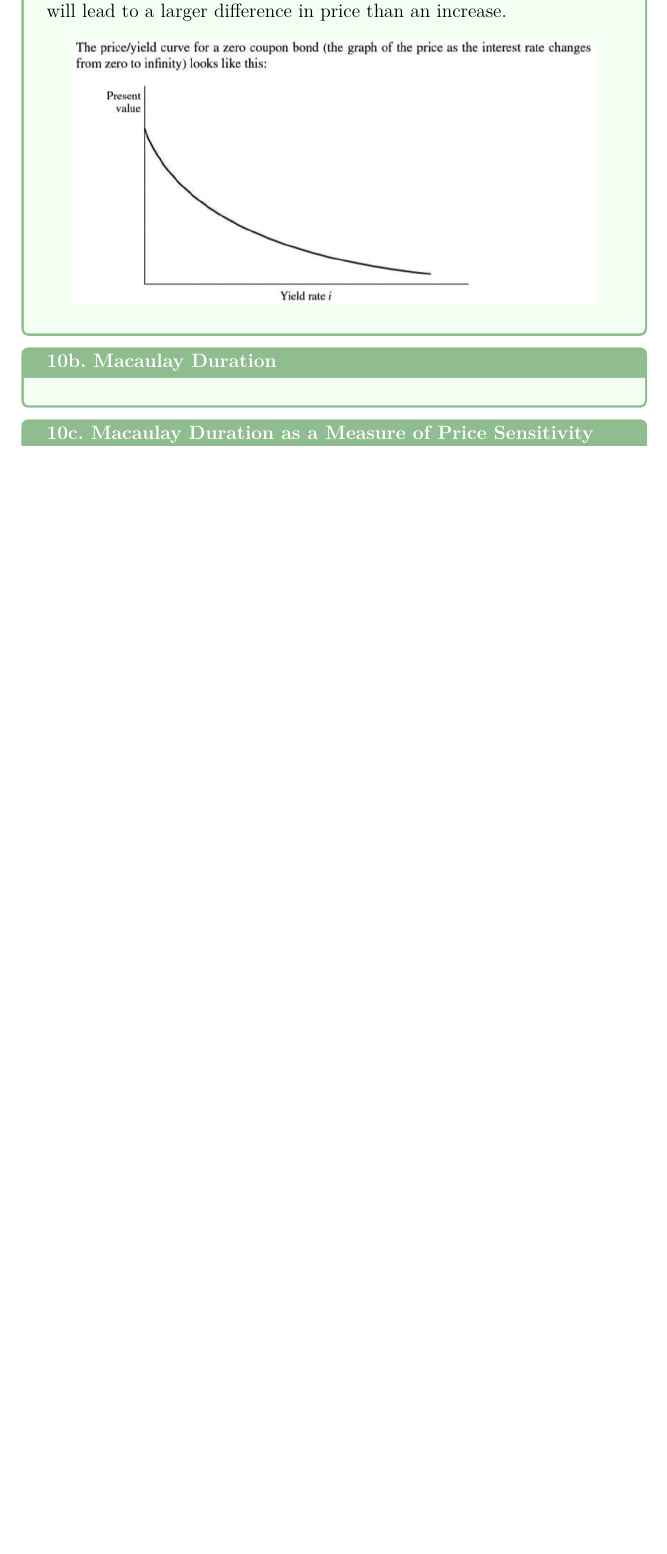
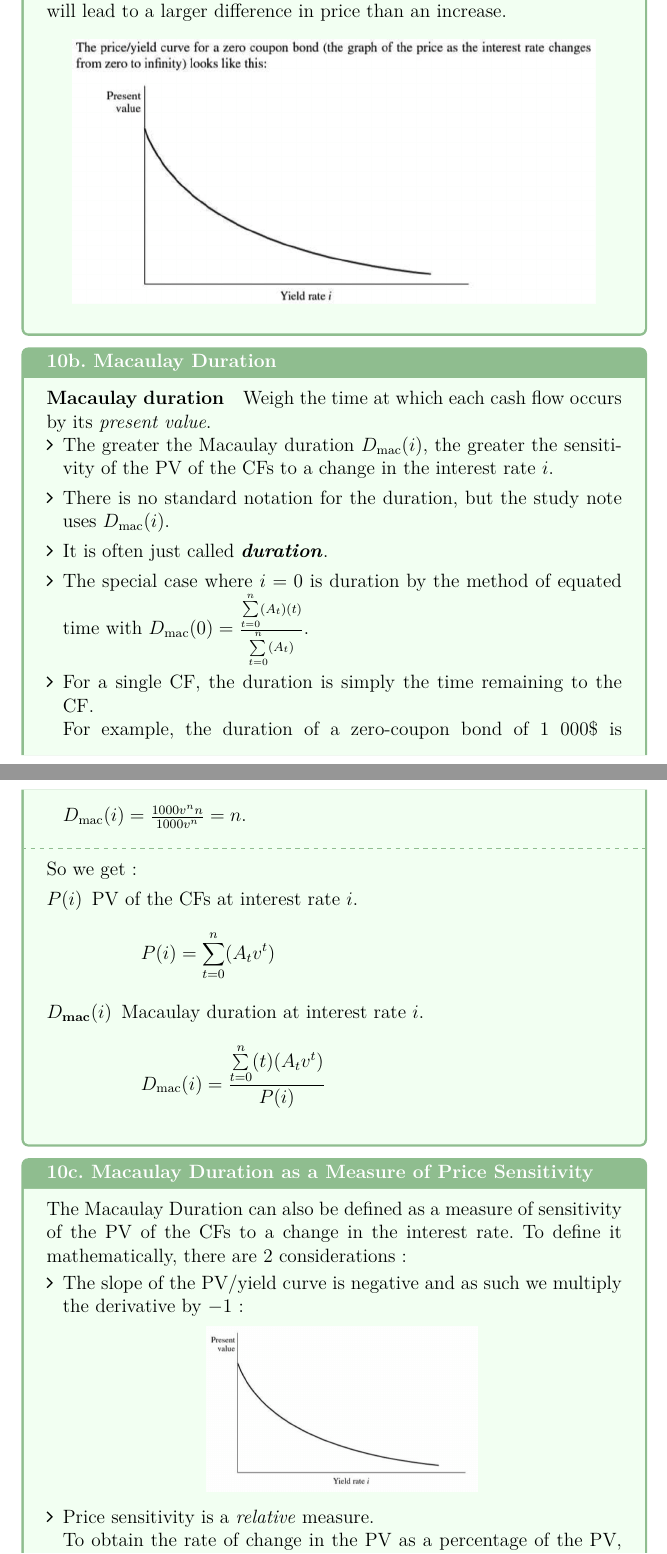
Before and after one commit to ressources-act/Ressources-examens, a LaTeX thesis (FM/Study Guide/Study Guide Exam FM.tex, which reads FM/Study Guide/sections/gen-CF-ptf.tex): part of page 57 of 74 before the commit and two parts of pages 57 and 58 of 75 after it, the two joined at a grey line, cut so that both start at the same text, the shorter picture padded with empty space. Compiled offline with pdfLaTeX.

Commit message:
FM
## Ajouts
FM
+ Added Macaulay Duration  (10b-10c)

```diff
--- a/FM/Study Guide/sections/gen-CF-ptf.tex
+++ b/FM/Study Guide/sections/gen-CF-ptf.tex
@@ -353,10 +353,45 @@ Given the shape of the price/yield curve, a decrease in the interest rate will l
 \end{CHPT_SUMM_AUTO}
 
 \begin{CHPT_SUMM_AUTO}[label = {L.-10b}]{10b. Macaulay Duration}
+\paragraph{Macaulay duration}	Weigh the time at which each cash flow occurs by its \textit{present value}.
+	\begin{itemize}[leftmargin = *]
+	\item	The greater the Macaulay duration $D_{\text{mac}}(i)$, the greater the sensitivity of the PV of the CFs to a change in the interest rate $i$.
+	\item	There is no standard notation for the duration, but the study note uses $D_{\text{mac}}(i)$.
+	\item	It is often just called \textbf{\textit{duration}}.
+	\item	The special case where $i = 0$ is duration by the method of equated time with $D_{\text{mac}}(0) = \frac{\underset{t = 0}{\overset{n}{\sum}} (A_{t})(t)}{\underset{t = 0}{\overset{n}{\sum}} (A_{t})}$.
+	\item	For a single CF, the duration is simply the time remaining to the CF.\\
+			For example, the duration of a zero-coupon bond of 1 000\$ is $D_{\text{mac}}(i) = \frac{1000v^{n}n}{1000v^{n}} = n$.
+	\end{itemize}
+
+\tcbline
+So we get:
+\begin{description}
+	\item[$P(i)$]	PV of the CFs at interest rate $i$.
+		\begin{align*}
+		P(i)
+		&=	\underset{t = 0}{\overset{n}{\sum}} (A_{t}v^{t})
+		\end{align*}
+	\item[$D_{\text{mac}}(i)$]	Macaulay duration at interest rate $i$.
+	\begin{align*}
+	D_{\text{mac}}(i)
+	&=	\frac{\underset{t = 0}{\overset{n}{\sum}} (t) (A_{t}v^{t})}{P(i)}
+	\end{align*}
+\end{description}
 
 \end{CHPT_SUMM_AUTO}
 
 \begin{CHPT_SUMM_AUTO}[label = {L.-10c}]{10c. Macaulay Duration as a Measure of Price Sensitivity}
+The Macaulay Duration can also be defined as a measure of sensitivity of the PV of the CFs to a change in the interest rate. To define it mathematically, there are 2 considerations:
+\begin{itemize}[leftmargin = *]
+	\item	The slope of the PV/yield curve is negative and as such we multiply the derivative by $-1$:
+	\begin{center}
+		\includegraphics[scale=0.35]{img/duration-slope.png}
+	\end{center}
+	\item	Price sensitivity is a \textit{relative} measure.\\
+			To obtain the rate of change in the PV as a percentage of the PV, we divide the derivative of the PV of the CFs by the PV itself.
+\end{itemize}
+
+Thus, PV sensitivity = $\frac{-P'(i)}{P(i)}$. This is actually the \textbf{modified duration} and deriving by the \textit{force of interest} leads to the Macaulary Duration $\frac{-P'(\delta)}{P(\delta)}$.
 
 \end{CHPT_SUMM_AUTO}
 
```
Also changed, not shown: FM/Study Guide/Study Guide Exam FM.pdf, FM/Study Guide/img/duration-slope.png (added).
